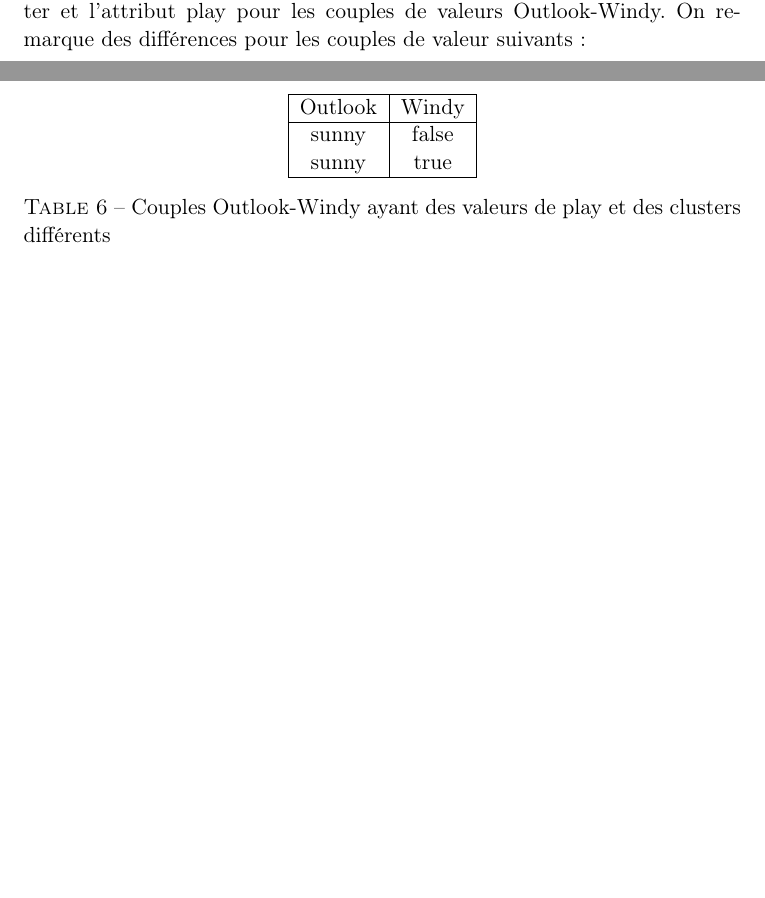
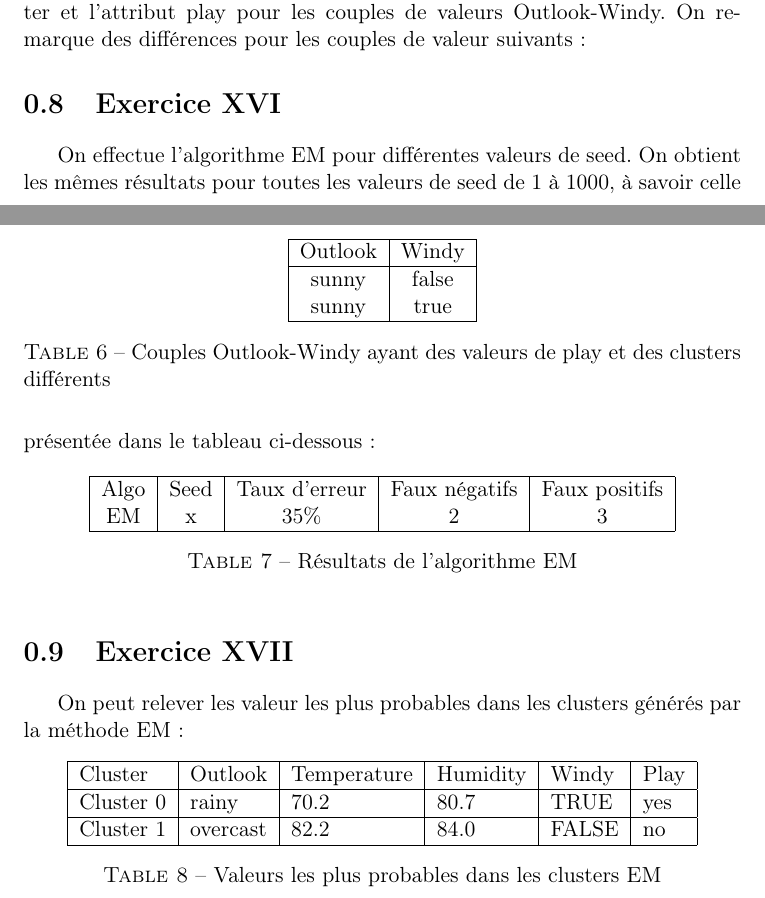
Before and after one commit to jordanabderrachid/be-ec-3, a LaTeX document (index.tex): two parts of pages 3 and 4 of 4, joined at a grey line, cut so that both start at the same text, the shorter picture padded with empty space. Compiled offline with pdfLaTeX.

Commit message:
exo 16 et 17

```diff
--- a/index.tex
+++ b/index.tex
@@ -136,4 +136,38 @@
         \label{tab:exo9}
         \end{table}
 
+
+        \section{Exercice XVI}
+        On effectue l'algorithme EM pour différentes valeurs de seed. On obtient les mêmes résultats pour toutes les valeurs de seed de 1 à 1000, à savoir celle présentée dans le tableau ci-dessous :
+        \begin{table}[h!]
+        \centering
+        \begin{tabular}{| c | c | c | c | c |}
+        \hline
+         Algo & Seed & Taux d'erreur & Faux négatifs & Faux positifs  \\
+         EM & x & 35\% & 2 & 3 \\
+         \hline
+
+        \end{tabular}
+        \caption{Résultats de l'algorithme EM}
+        \label{tab:exo16}
+        \end{table}
+
+        \section{Exercice XVII}
+        On peut relever les valeur les plus probables dans les clusters générés par la méthode EM :
+        \begin{table}[h!]
+        \centering
+        \begin{tabular}{| l | l | l | l | l | l |}
+        \hline
+        Cluster & Outlook & Temperature & Humidity & Windy & Play \\
+        \hline
+        Cluster 0 & rainy & 70.2 & 80.7 & TRUE & yes \\
+        \hline
+        Cluster 1 & overcast & 82.2 & 84.0 & FALSE & no \\
+        \hline
+
+        \end{tabular}
+        \caption{Valeurs les plus probables dans les clusters EM}
+        \label{tab:exo_6}
+        \end{table}
+
 \end{document}
```
